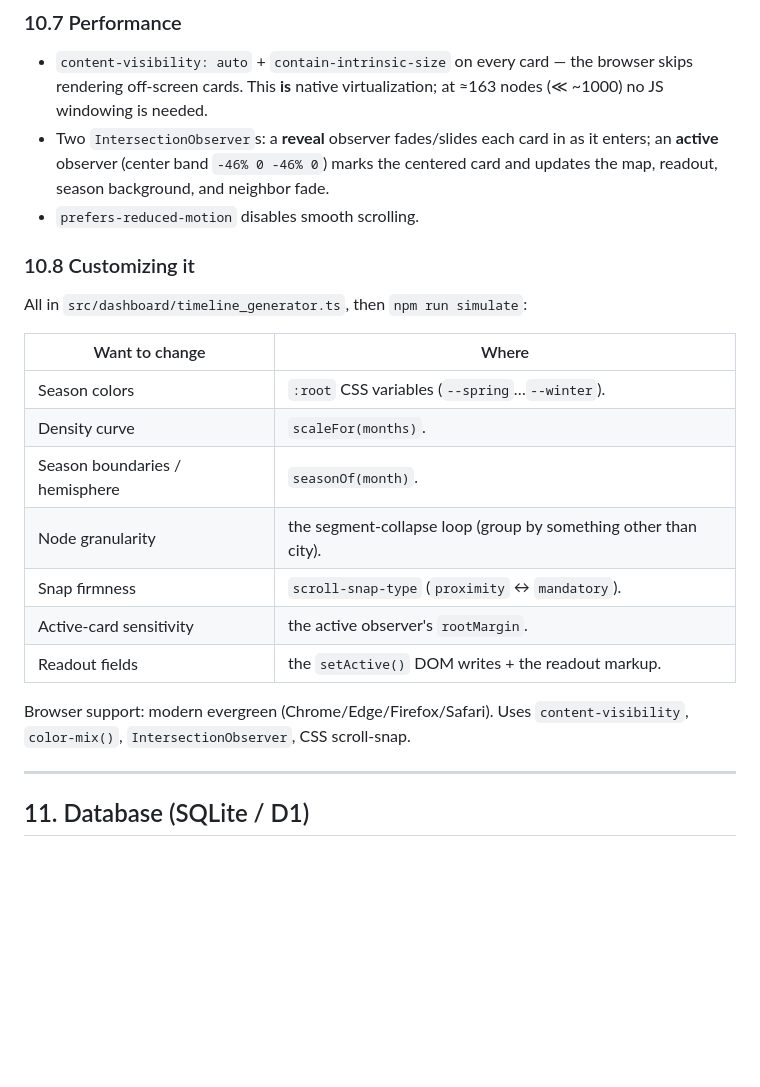
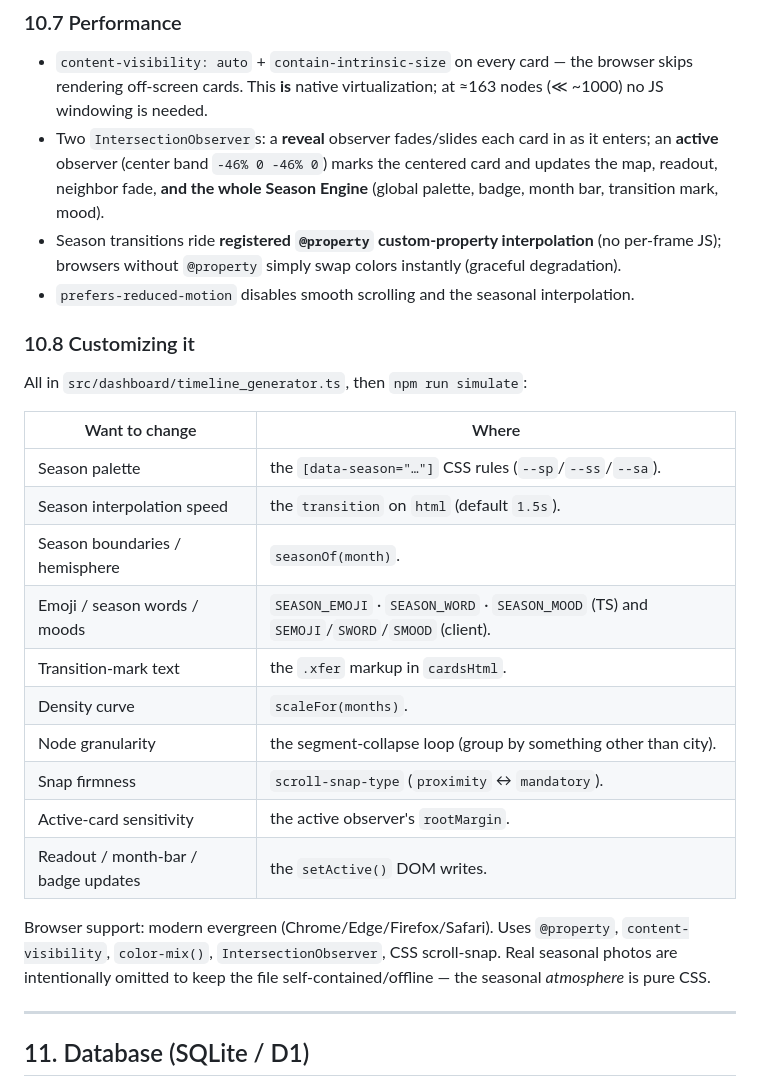
Before and after one commit to alexmorerich/travelOS, a Markdown page: MANUAL.md, the part around one of its changes. GitHub-like rendering; blank space fills up the shorter version.

```diff
--- a/MANUAL.md
+++ b/MANUAL.md
@@ -428,8 +440,9 @@ Short stays (rapid travel) expand toward **1.6**; long settles compress toward *
 ### 10.7 Performance
 
 - `content-visibility: auto` + `contain-intrinsic-size` on every card — the browser skips rendering off-screen cards. This **is** native virtualization; at ≈163 nodes (≪ ~1000) no JS windowing is needed.
-- Two `IntersectionObserver`s: a **reveal** observer fades/slides each card in as it enters; an **active** observer (center band `-46% 0 -46% 0`) marks the centered card and updates the map, readout, season background, and neighbor fade.
-- `prefers-reduced-motion` disables smooth scrolling.
+- Two `IntersectionObserver`s: a **reveal** observer fades/slides each card in as it enters; an **active** observer (center band `-46% 0 -46% 0`) marks the centered card and updates the map, readout, neighbor fade, **and the whole Season Engine** (global palette, badge, month bar, transition mark, mood).
+- Season transitions ride **registered `@property` custom-property interpolation** (no per-frame JS); browsers without `@property` simply swap colors instantly (graceful degradation).
+- `prefers-reduced-motion` disables smooth scrolling and the seasonal interpolation.
 
 ### 10.8 Customizing it
 
@@ -437,15 +450,18 @@ All in `src/dashboard/timeline_generator.ts`, then `npm run simulate`:
 
 | Want to change | Where |
 |---|---|
-| Season colors | `:root` CSS variables (`--spring`…`--winter`). |
+| Season palette | the `[data-season="…"]` CSS rules (`--sp`/`--ss`/`--sa`). |
+| Season interpolation speed | the `transition` on `html` (default `1.5s`). |
+| Season boundaries / hemisphere | `seasonOf(month)`. |
+| Emoji / season words / moods | `SEASON_EMOJI` · `SEASON_WORD` · `SEASON_MOOD` (TS) and `SEMOJI`/`SWORD`/`SMOOD` (client). |
+| Transition-mark text | the `.xfer` markup in `cardsHtml`. |
 | Density curve | `scaleFor(months)`. |
-| Season boundaries / hemisphere | `seasonOf(month)`. |
 | Node granularity | the segment-collapse loop (group by something other than city). |
 | Snap firmness | `scroll-snap-type` (`proximity` ↔ `mandatory`). |
 | Active-card sensitivity | the active observer's `rootMargin`. |
-| Readout fields | the `setActive()` DOM writes + the readout markup. |
+| Readout / month-bar / badge updates | the `setActive()` DOM writes. |
 
-Browser support: modern evergreen (Chrome/Edge/Firefox/Safari). Uses `content-visibility`, `color-mix()`, `IntersectionObserver`, CSS scroll-snap.
+Browser support: modern evergreen (Chrome/Edge/Firefox/Safari). Uses `@property`, `content-visibility`, `color-mix()`, `IntersectionObserver`, CSS scroll-snap. Real seasonal photos are intentionally omitted to keep the file self-contained/offline — the seasonal *atmosphere* is pure CSS.
 
 ---
 
```
Also changed, not shown: other parts of MANUAL.md (+23 -11 lines), README.md (+1 -1 lines), docs/timeline.png, 3 other files.
